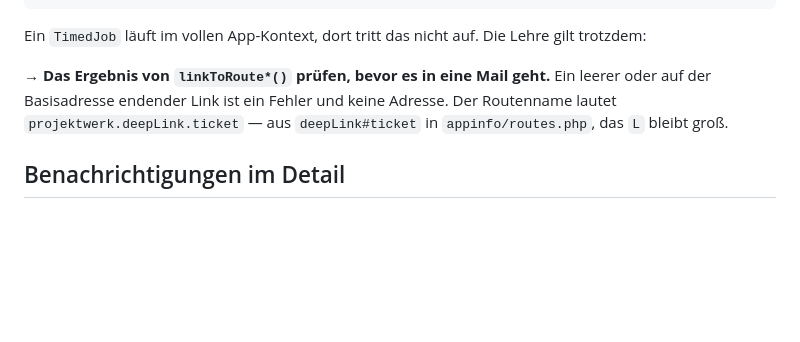
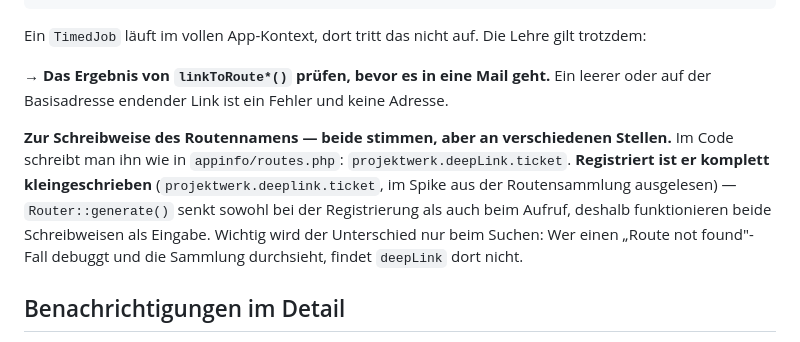
Before and after one commit to cpcMomentum/projektwerk, a Markdown page: docs/nextcloud-fallstricke.md, the part around the change. GitHub-like rendering; blank space fills up the shorter version.

Commit message:
docs(fallstricke): beide Schreibweisen des Routennamens, mit dem Unterschied dazwischen
Der Review hatte „deepLink, nicht deeplink" korrigiert und begruendet: „das L
bleibt gross". Das stimmt fuer den Code, nicht fuer die Registrierung — in der
Routensammlung steht `projektwerk.deeplink.ticket`, komplett klein. Genau so im
Spike ausgelesen.

`Router::generate()` senkt beides, Registrierung wie Aufruf; deshalb
funktionieren beide Schreibweisen als Eingabe und keine der beiden Angaben war
falsch. Der Unterschied wird nur beim Suchen wichtig: Wer einen
„Route not found"-Fall debuggt und die Sammlung durchsieht, findet `deepLink`
dort nicht — und genau in dieser Lage schlaegt man den Fallstrick nach.

Jetzt stehen beide Tatsachen da, statt dass sie sich abwechseln.

Co-Authored-By: Claude Opus 5 (1M context) <noreply@anthropic.com>
Claude-Session: https://claude.ai/code/session_017h1WsbAwqsR5DPCakcS3mX

```diff
--- a/docs/nextcloud-fallstricke.md
+++ b/docs/nextcloud-fallstricke.md
@@ -407,8 +407,14 @@ App nach loadApp registriert? ja    → 31 Routen, linkToRoute = /index.php/apps
 Ein `TimedJob` läuft im vollen App-Kontext, dort tritt das nicht auf. Die Lehre gilt trotzdem:
 
 → **Das Ergebnis von `linkToRoute*()` prüfen, bevor es in eine Mail geht.** Ein leerer oder auf der
-Basisadresse endender Link ist ein Fehler und keine Adresse. Der Routenname lautet
-`projektwerk.deepLink.ticket` — aus `deepLink#ticket` in `appinfo/routes.php`, das `L` bleibt groß.
+Basisadresse endender Link ist ein Fehler und keine Adresse.
+
+**Zur Schreibweise des Routennamens — beide stimmen, aber an verschiedenen Stellen.** Im Code
+schreibt man ihn wie in `appinfo/routes.php`: `projektwerk.deepLink.ticket`. **Registriert ist er
+komplett kleingeschrieben** (`projektwerk.deeplink.ticket`, im Spike aus der Routensammlung
+ausgelesen) — `Router::generate()` senkt sowohl bei der Registrierung als auch beim Aufruf, deshalb
+funktionieren beide Schreibweisen als Eingabe. Wichtig wird der Unterschied nur beim Suchen: Wer
+einen „Route not found"-Fall debuggt und die Sammlung durchsieht, findet `deepLink` dort nicht.
 
 ## Benachrichtigungen im Detail
 
```
